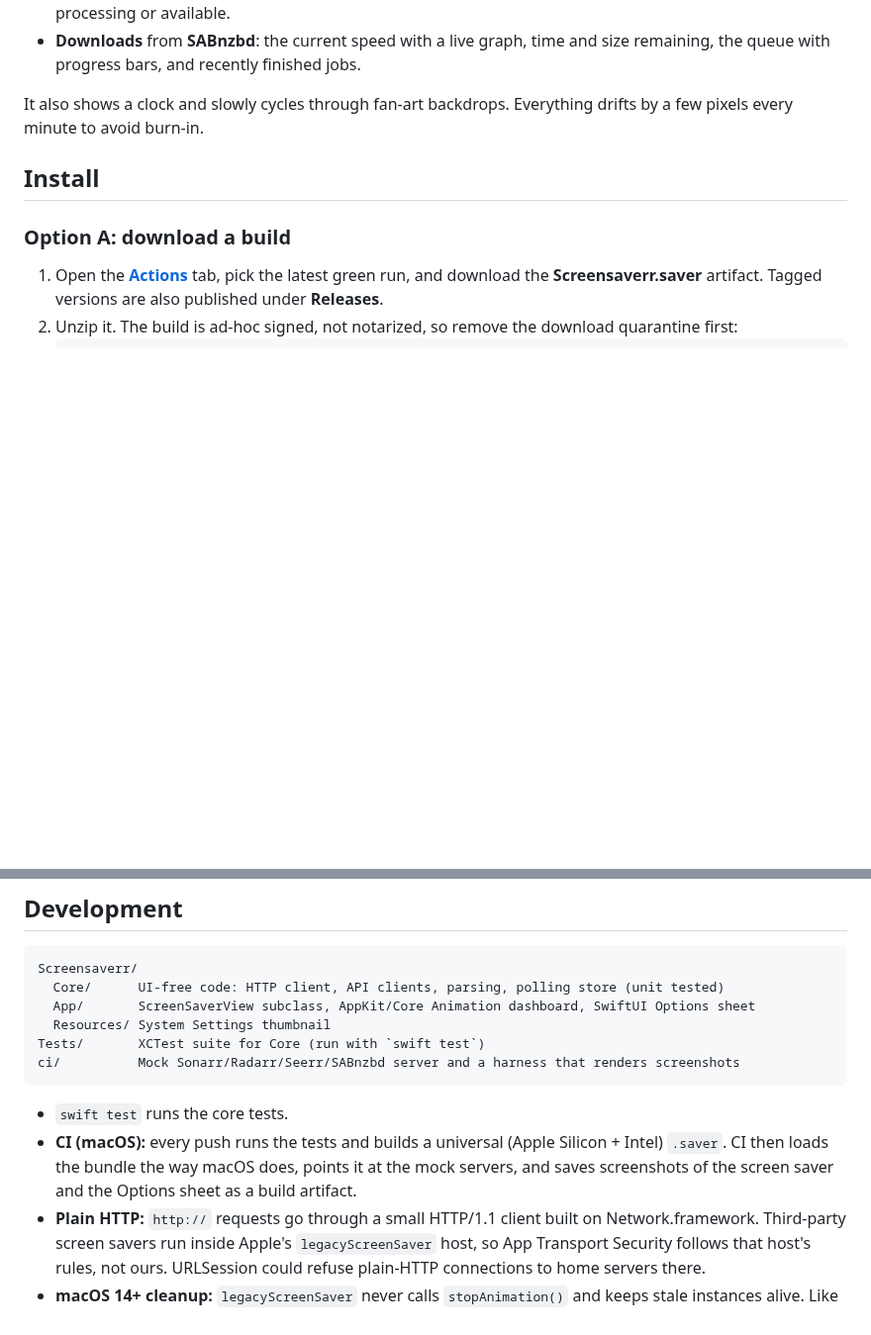
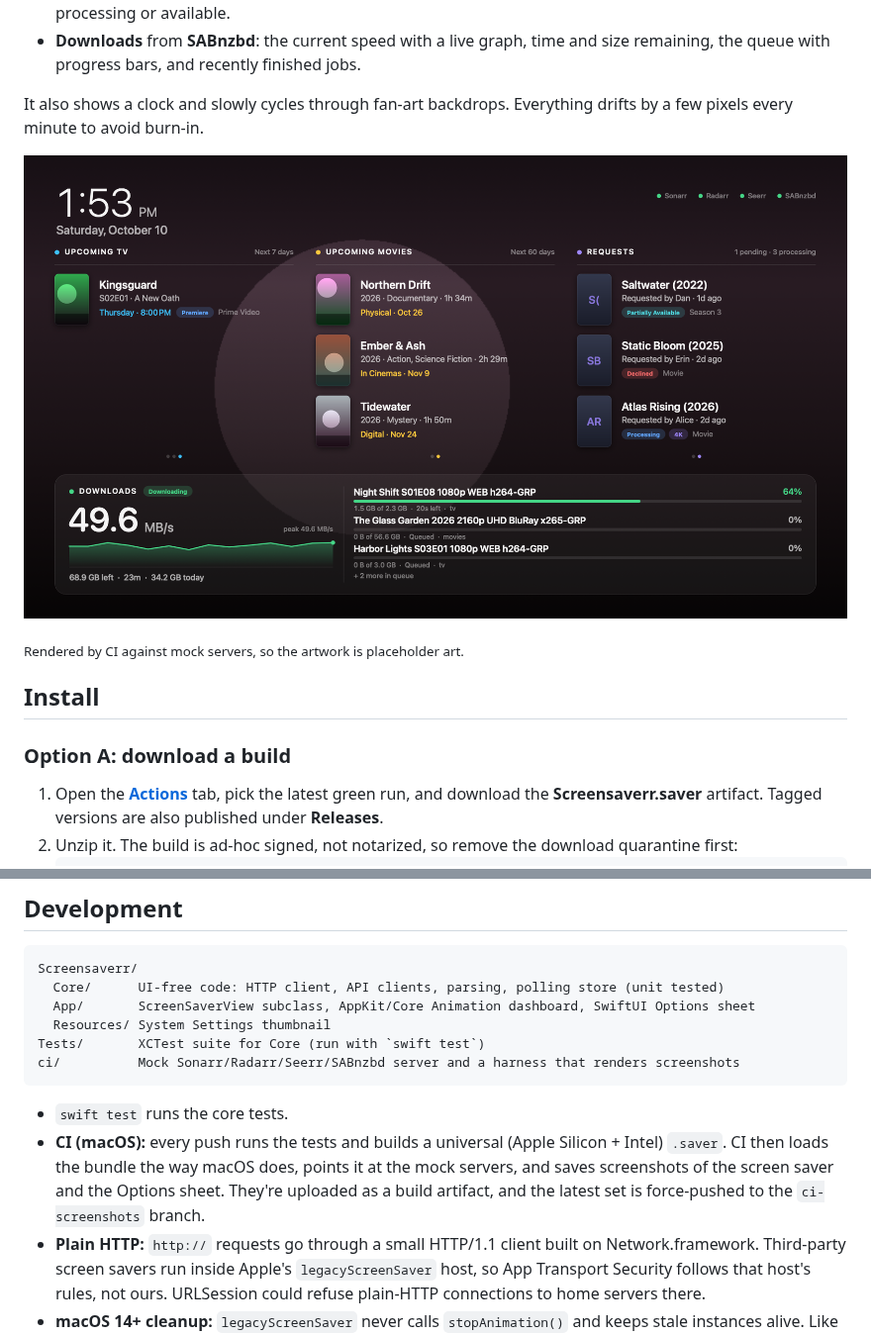
Before and after one commit to boonboon-design/Screensaverr, a Markdown page: README.md, 2 parts joined by grey strips. Shown at 99% size. GitHub-like rendering; pictures changed too: docs/screenshot.png (added); blank space fills up the shorter version.

Commit message:
Skip punctuation in poster monograms; add screenshot to README
Co-Authored-By: Claude Opus 5.5 <noreply@anthropic.com>
Claude-Session: https://claude.ai/code/session_01R2DNXSmr4kErw4RTMRuQ2p

````diff
--- a/README.md
+++ b/README.md
@@ -8,6 +8,10 @@ A native macOS screen saver for your media server. While your Mac is idle it sho
 - **Downloads** from **SABnzbd**: the current speed with a live graph, time and size remaining, the queue with progress bars, and recently finished jobs.
 
 It also shows a clock and slowly cycles through fan-art backdrops. Everything drifts by a few pixels every minute to avoid burn-in.
+
+![Screensaverr rendered by CI against mock servers](docs/screenshot.png)
+
+<sub>Rendered by CI against mock servers, so the artwork is placeholder art.</sub>
 
 ## Install
 
@@ -86,6 +90,6 @@ ci/          Mock Sonarr/Radarr/Seerr/SABnzbd server and a harness that renders
 ```
 
 - `swift test` runs the core tests.
-- **CI (macOS):** every push runs the tests and builds a universal (Apple Silicon + Intel) `.saver`. CI then loads the bundle the way macOS does, points it at the mock servers, and saves screenshots of the screen saver and the Options sheet as a build artifact.
+- **CI (macOS):** every push runs the tests and builds a universal (Apple Silicon + Intel) `.saver`. CI then loads the bundle the way macOS does, points it at the mock servers, and saves screenshots of the screen saver and the Options sheet. They're uploaded as a build artifact, and the latest set is force-pushed to the `ci-screenshots` branch.
 - **Plain HTTP:** `http://` requests go through a small HTTP/1.1 client built on Network.framework. Third-party screen savers run inside Apple's `legacyScreenSaver` host, so App Transport Security follows that host's rules, not ours. URLSession could refuse plain-HTTP connections to home servers there.
 - **macOS 14+ cleanup:** `legacyScreenSaver` never calls `stopAnimation()` and keeps stale instances alive. Like other third-party screen savers, Screensaverr listens for `com.apple.screensaver.willstop` and exits its host process when the screen saver is dismissed.
````
Also changed, not shown: 1 other file.
